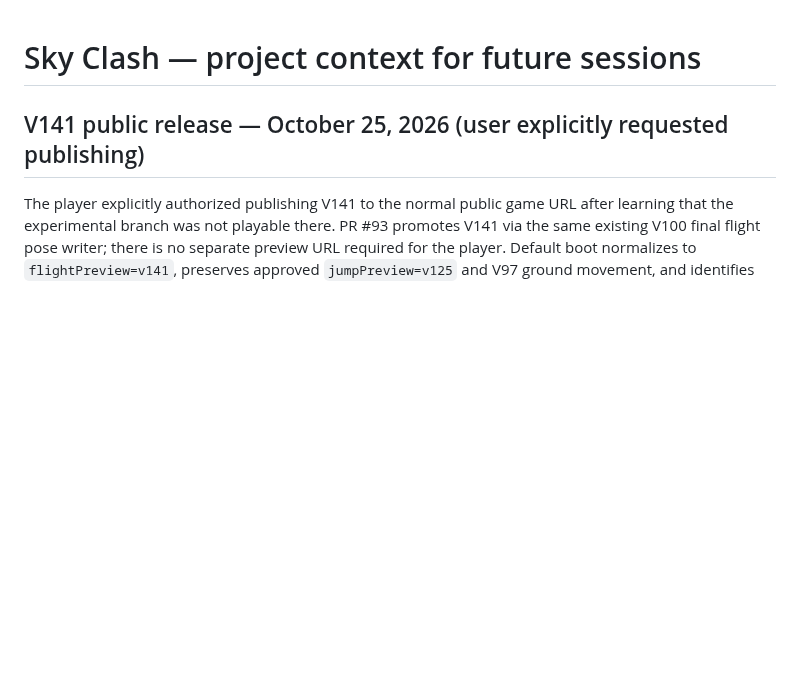
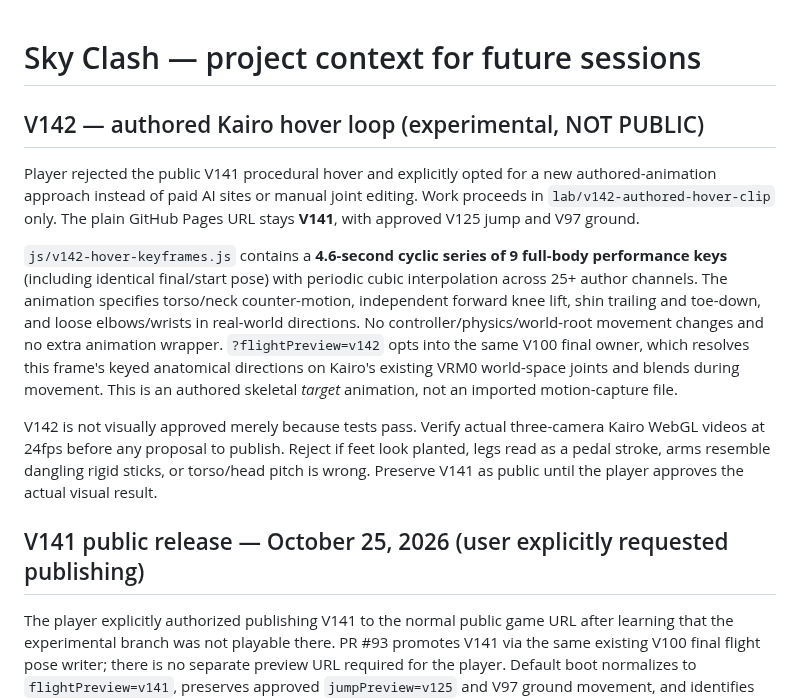
Before and after one commit to Theo524/sky-clash, a Markdown page: docs/PROJECT-CONTEXT.md, the part around the change. Rendered like a GitHub page; blank space fills up the shorter version.

Commit message:
docs: describe V142 authored keyframe animation and visual review gate

```diff
--- a/docs/PROJECT-CONTEXT.md
+++ b/docs/PROJECT-CONTEXT.md
@@ -1,4 +1,29 @@
 # Sky Clash — project context for future sessions
+
+## V142 — authored Kairo hover loop (experimental, NOT PUBLIC)
+
+Player rejected the public V141 procedural hover and explicitly opted for a
+new authored-animation approach instead of paid AI sites or manual joint
+editing. Work proceeds in `lab/v142-authored-hover-clip` only. The plain
+GitHub Pages URL stays **V141**, with approved V125 jump and V97 ground.
+
+`js/v142-hover-keyframes.js` contains a **4.6-second cyclic series of 9
+full-body performance keys** (including identical final/start pose) with
+periodic cubic interpolation across 25+ author channels. The animation
+specifies torso/neck counter-motion, independent forward knee lift, shin
+trailing and toe-down, and loose elbows/wrists in real-world directions.
+No controller/physics/world-root movement changes and no extra animation
+wrapper. `?flightPreview=v142` opts into the same V100 final owner,
+which resolves this frame's keyed anatomical directions on Kairo's existing
+VRM0 world-space joints and blends during movement. This is an authored
+skeletal *target* animation, not an imported motion-capture file.
+
+V142 is not visually approved merely because tests pass. Verify actual
+three-camera Kairo WebGL videos at 24fps before any proposal to publish.
+Reject if feet look planted, legs read as a pedal stroke, arms resemble
+dangling rigid sticks, or torso/head pitch is wrong. Preserve V141 as public
+until the player approves the actual visual result.
+
 
 ## V141 public release — October 25, 2026 (user explicitly requested publishing)
 
```
